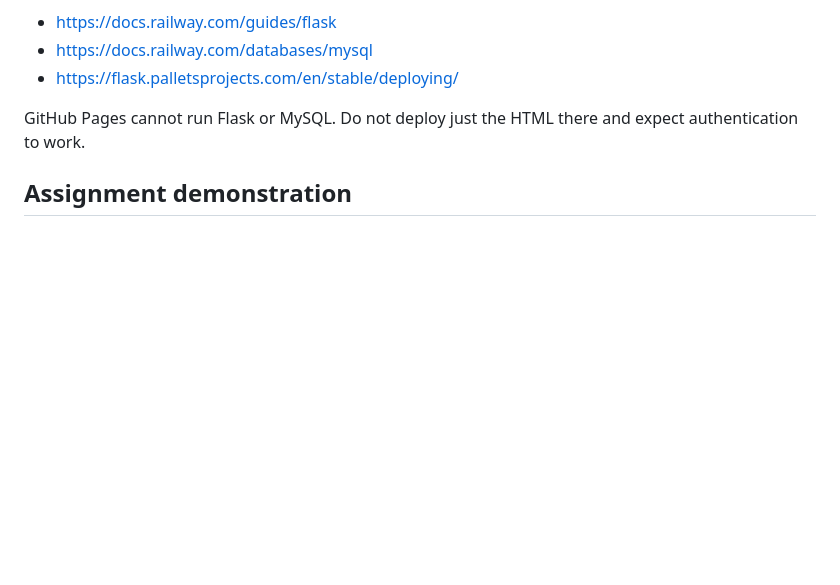
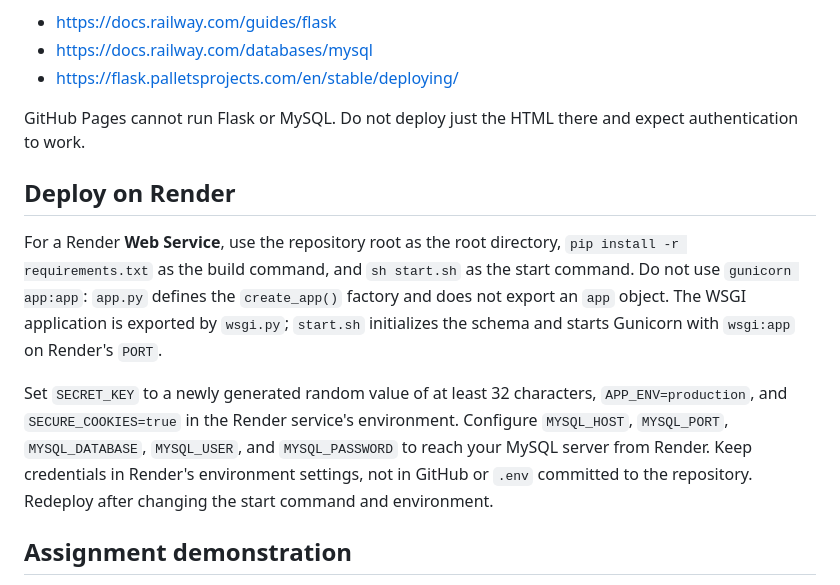
Before and after one commit to charan-git123/HTB-DEV-TASK, a Markdown page: README.md, the part around the change. GitHub-like rendering; blank space fills up the shorter version.

Commit message:
Document correct Render WSGI startup command
Co-authored-by: Copilot <223556219+Copilot@users.noreply.github.com>

```diff
--- a/README.md
+++ b/README.md
@@ -120,6 +120,12 @@ Official deployment documentation:
 
 GitHub Pages cannot run Flask or MySQL. Do not deploy just the HTML there and expect authentication to work.
 
+## Deploy on Render
+
+For a Render **Web Service**, use the repository root as the root directory, `pip install -r requirements.txt` as the build command, and `sh start.sh` as the start command. Do not use `gunicorn app:app`: `app.py` defines the `create_app()` factory and does not export an `app` object. The WSGI application is exported by `wsgi.py`; `start.sh` initializes the schema and starts Gunicorn with `wsgi:app` on Render's `PORT`.
+
+Set `SECRET_KEY` to a newly generated random value of at least 32 characters, `APP_ENV=production`, and `SECURE_COOKIES=true` in the Render service's environment. Configure `MYSQL_HOST`, `MYSQL_PORT`, `MYSQL_DATABASE`, `MYSQL_USER`, and `MYSQL_PASSWORD` to reach your MySQL server from Render. Keep credentials in Render's environment settings, not in GitHub or `.env` committed to the repository. Redeploy after changing the start command and environment.
+
 ## Assignment demonstration
 
 1. Visit `/`, `/signup`, and `/login` to show the required three pages.
```
